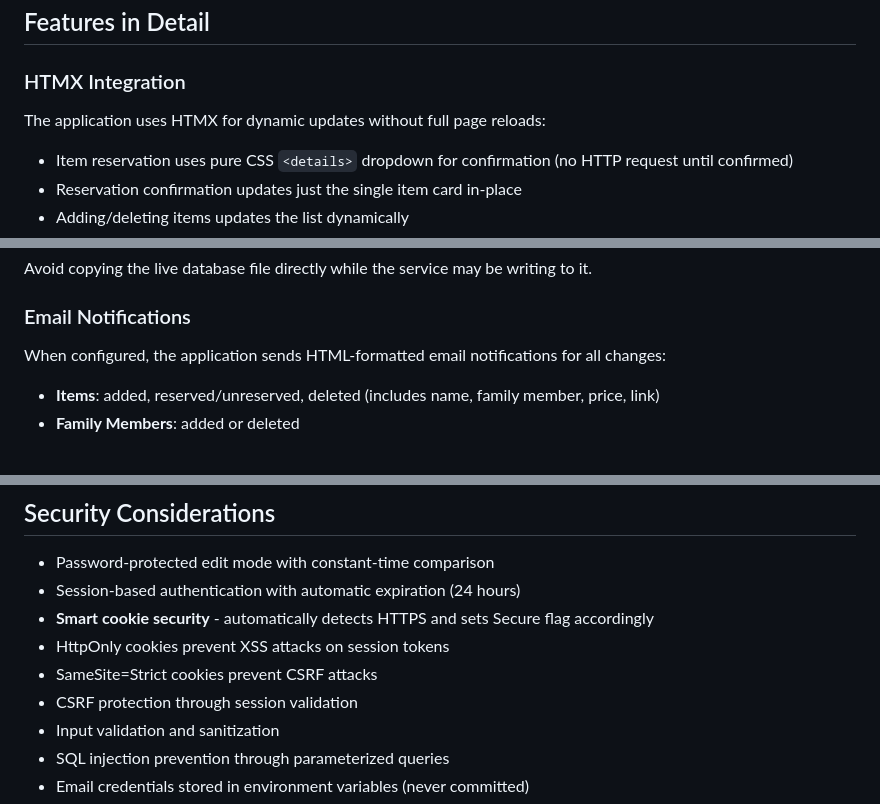
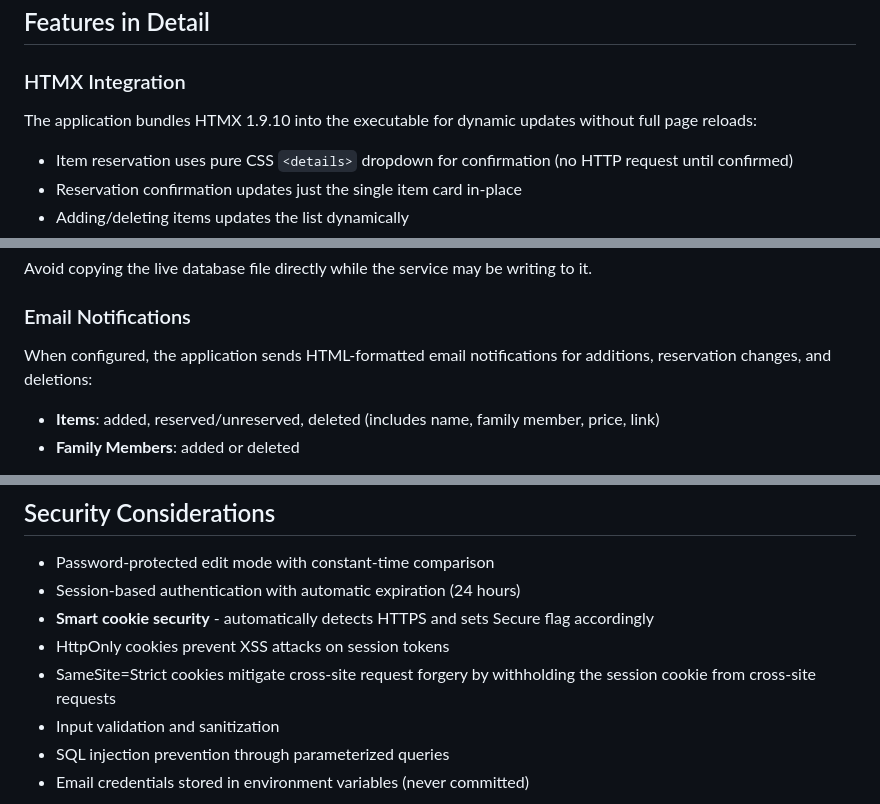
Before and after one commit to macurovc/wishpage, a Markdown page: README.md, 3 parts joined by grey strips. Drawn GitHub-style.

```diff
--- a/README.md
+++ b/README.md
@@ -294,7 +296,8 @@ wishpage/
 
 ### HTMX Integration
 
-The application uses HTMX for dynamic updates without full page reloads:
+The application bundles HTMX 1.9.10 into the executable for dynamic updates
+without full page reloads:
 - Item reservation uses pure CSS `<details>` dropdown for confirmation (no HTTP request until confirmed)
 - Reservation confirmation updates just the single item card in-place
 - Adding/deleting items updates the list dynamically
@@ -332,7 +335,8 @@ to it.
 
 ### Email Notifications
 
-When configured, the application sends HTML-formatted email notifications for all changes:
+When configured, the application sends HTML-formatted email notifications for
+additions, reservation changes, and deletions:
 - **Items**: added, reserved/unreserved, deleted (includes name, family member, price, link)
 - **Family Members**: added or deleted
 
@@ -348,8 +352,7 @@ The email service supports:
 - Session-based authentication with automatic expiration (24 hours)
 - **Smart cookie security** - automatically detects HTTPS and sets Secure flag accordingly
 - HttpOnly cookies prevent XSS attacks on session tokens
-- SameSite=Strict cookies prevent CSRF attacks
-- CSRF protection through session validation
+- SameSite=Strict cookies mitigate cross-site request forgery by withholding the session cookie from cross-site requests
 - Input validation and sanitization
 - SQL injection prevention through parameterized queries
 - Email credentials stored in environment variables (never committed)
```
Also changed, not shown: other parts of README.md (+10 -8 lines).
